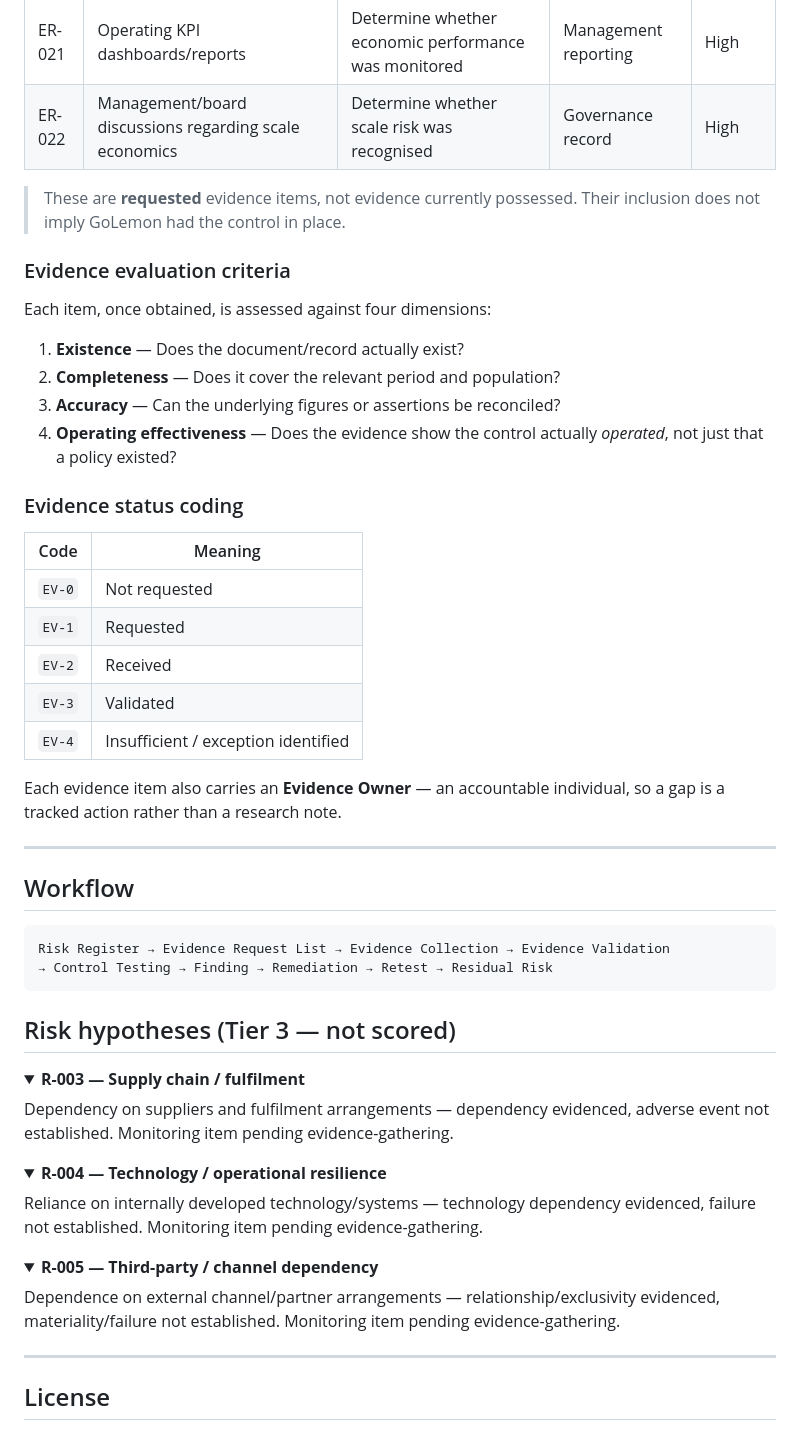
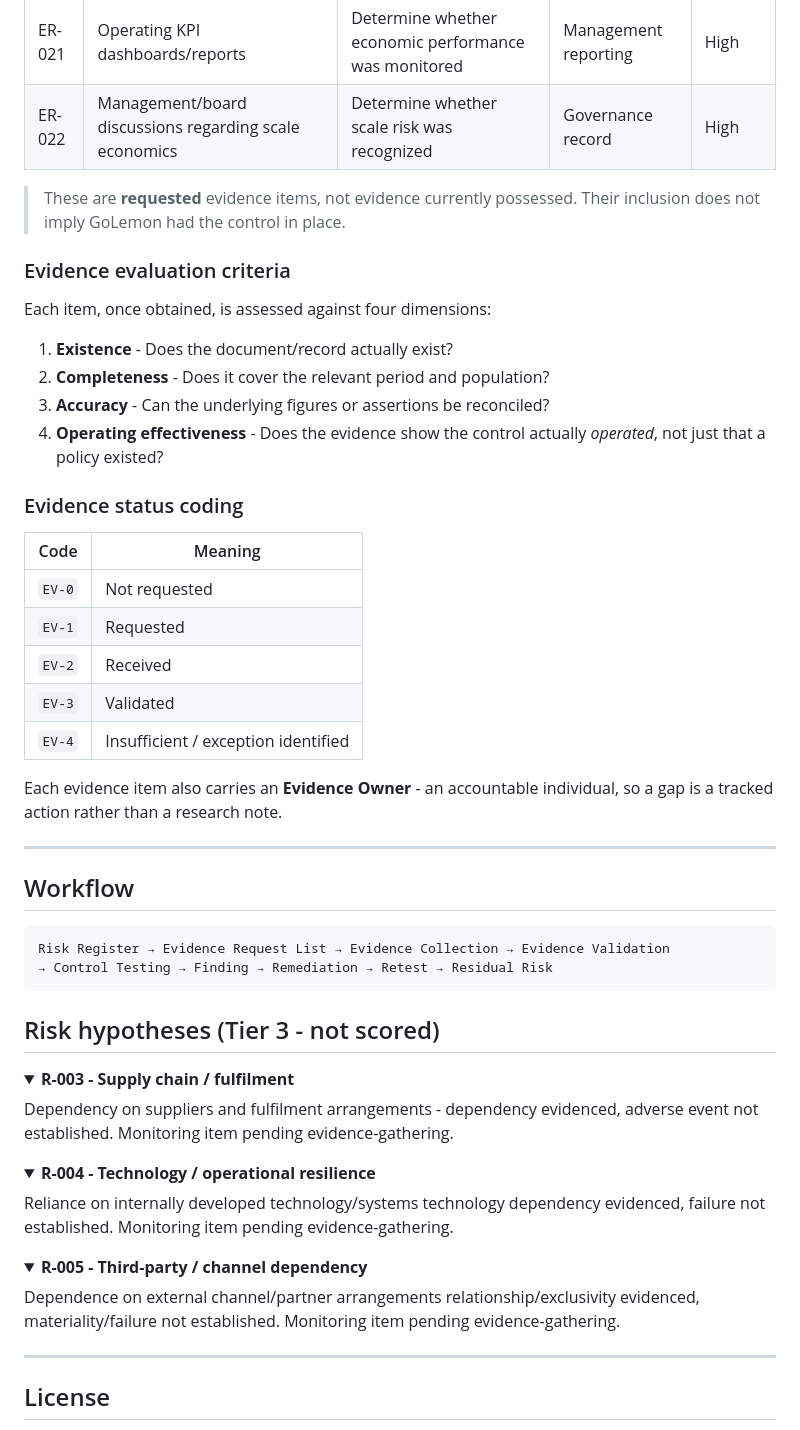
Before and after one commit to TJON-Star/GoLemon-Evidence-Based-Risk-Scorecard, a Markdown page: README.md, the part around one of its changes. Drawn GitHub-style; folded sections open.

````diff
--- a/README.md
+++ b/README.md
@@ -130,7 +130,7 @@ Six risks reconciled against verified evidence, existing control evidence, and c
 | ER-019 | Fixed and variable operating-cost analysis | Determine cost structure and scale sensitivity | Financial data | Critical |
 | ER-020 | Break-even analysis and management assumptions | Determine required scale for sustainability | Financial model | Critical |
 | ER-021 | Operating KPI dashboards/reports | Determine whether economic performance was monitored | Management reporting | High |
-| ER-022 | Management/board discussions regarding scale economics | Determine whether scale risk was recognised | Governance record | High |
+| ER-022 | Management/board discussions regarding scale economics | Determine whether scale risk was recognized | Governance record | High |
 
 </details>
 
@@ -140,10 +140,10 @@ Six risks reconciled against verified evidence, existing control evidence, and c
 
 Each item, once obtained, is assessed against four dimensions:
 
-1. **Existence** — Does the document/record actually exist?
-2. **Completeness** — Does it cover the relevant period and population?
-3. **Accuracy** — Can the underlying figures or assertions be reconciled?
-4. **Operating effectiveness** — Does the evidence show the control actually *operated*, not just that a policy existed?
+1. **Existence** - Does the document/record actually exist?
+2. **Completeness** - Does it cover the relevant period and population?
+3. **Accuracy** - Can the underlying figures or assertions be reconciled?
+4. **Operating effectiveness** - Does the evidence show the control actually *operated*, not just that a policy existed?
 
 ### Evidence status coding
 
@@ -155,7 +155,7 @@ Each item, once obtained, is assessed against four dimensions:
 | `EV-3` | Validated |
 | `EV-4` | Insufficient / exception identified |
 
-Each evidence item also carries an **Evidence Owner** — an accountable individual, so a gap is a tracked action rather than a research note.
+Each evidence item also carries an **Evidence Owner** - an accountable individual, so a gap is a tracked action rather than a research note.
 
 ---
 
@@ -166,26 +166,26 @@ Risk Register → Evidence Request List → Evidence Collection → Evidence Val
 → Control Testing → Finding → Remediation → Retest → Residual Risk
 ```
 
-## Risk hypotheses (Tier 3 — not scored)
+## Risk hypotheses (Tier 3 - not scored)
 
 <details>
-<summary><strong>R-003 — Supply chain / fulfilment</strong></summary>
+<summary><strong>R-003 - Supply chain / fulfilment</strong></summary>
 
-Dependency on suppliers and fulfilment arrangements — dependency evidenced, adverse event not established. Monitoring item pending evidence-gathering.
+Dependency on suppliers and fulfilment arrangements - dependency evidenced, adverse event not established. Monitoring item pending evidence-gathering.
 
 </details>
 
 <details>
-<summary><strong>R-004 — Technology / operational resilience</strong></summary>
+<summary><strong>R-004 - Technology / operational resilience</strong></summary>
 
-Reliance on internally developed technology/systems — technology dependency evidenced, failure not established. Monitoring item pending evidence-gathering.
+Reliance on internally developed technology/systems technology dependency evidenced, failure not established. Monitoring item pending evidence-gathering.
 
 </details>
 
 <details>
-<summary><strong>R-005 — Third-party / channel dependency</strong></summary>
+<summary><strong>R-005 - Third-party / channel dependency</strong></summary>
 
-Dependence on external channel/partner arrangements — relationship/exclusivity evidenced, materiality/failure not established. Monitoring item pending evidence-gathering.
+Dependence on external channel/partner arrangements relationship/exclusivity evidenced, materiality/failure not established. Monitoring item pending evidence-gathering.
 
 </details>
 
````
Also changed, not shown: other parts of README.md (+11 -11 lines).
